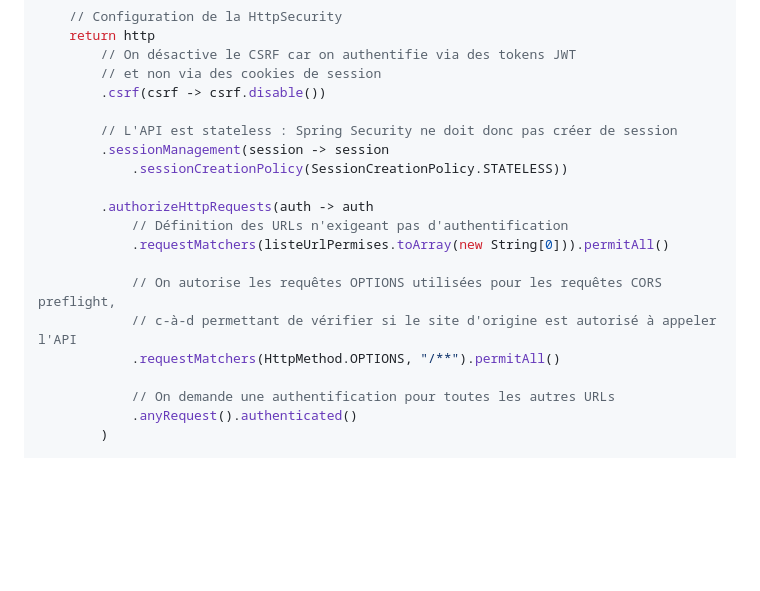
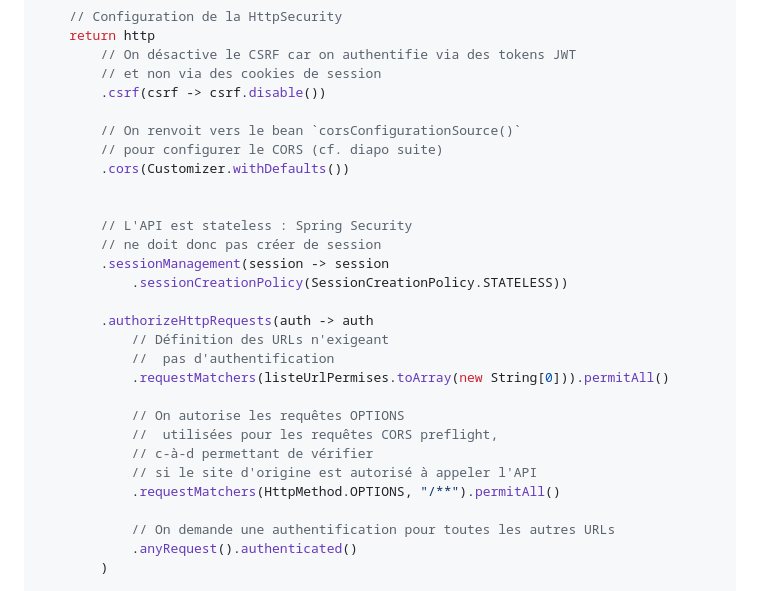
Before and after one commit to philphils/formation-spring-boot, a Markdown page: docs/chapitres/chapitre19-spring-security.md, the part around one of its changes. Rendered like a GitHub page; blank space fills up the shorter version.

```diff
--- a/docs/chapitres/chapitre19-spring-security.md
+++ b/docs/chapitres/chapitre19-spring-security.md
@@ -144,16 +144,25 @@ public SecurityFilterChain filterChain(HttpSecurity http) throws Exception {
         // et non via des cookies de session
         .csrf(csrf -> csrf.disable())
 
-        // L'API est stateless : Spring Security ne doit donc pas créer de session
+        // On renvoit vers le bean `corsConfigurationSource()`
+        // pour configurer le CORS (cf. diapo suite)
+        .cors(Customizer.withDefaults())
+
+
+        // L'API est stateless : Spring Security
+        // ne doit donc pas créer de session
         .sessionManagement(session -> session
             .sessionCreationPolicy(SessionCreationPolicy.STATELESS))
 
         .authorizeHttpRequests(auth -> auth
-            // Définition des URLs n'exigeant pas d'authentification
+            // Définition des URLs n'exigeant
+            //  pas d'authentification
             .requestMatchers(listeUrlPermises.toArray(new String[0])).permitAll()
 
-            // On autorise les requêtes OPTIONS utilisées pour les requêtes CORS preflight,
-            // c-à-d permettant de vérifier si le site d'origine est autorisé à appeler l'API
+            // On autorise les requêtes OPTIONS
+            //  utilisées pour les requêtes CORS preflight,
+            // c-à-d permettant de vérifier
+            // si le site d'origine est autorisé à appeler l'API
             .requestMatchers(HttpMethod.OPTIONS, "/**").permitAll()
 
             // On demande une authentification pour toutes les autres URLs
```
Also changed, not shown: other parts of docs/chapitres/chapitre19-spring-security.md (+50 -1 lines).
